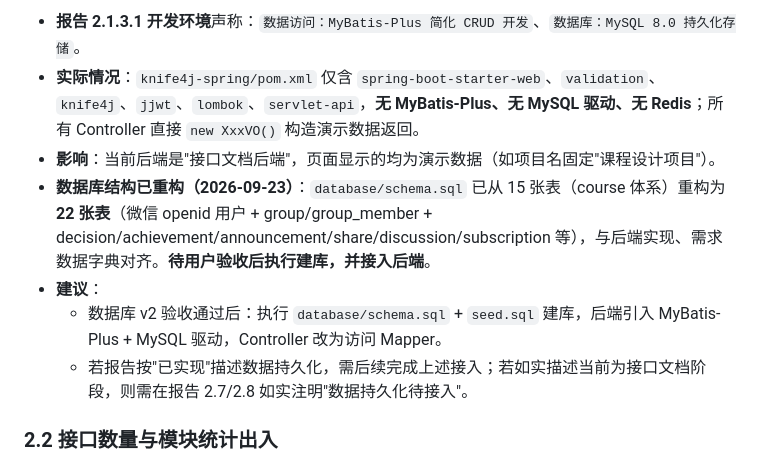
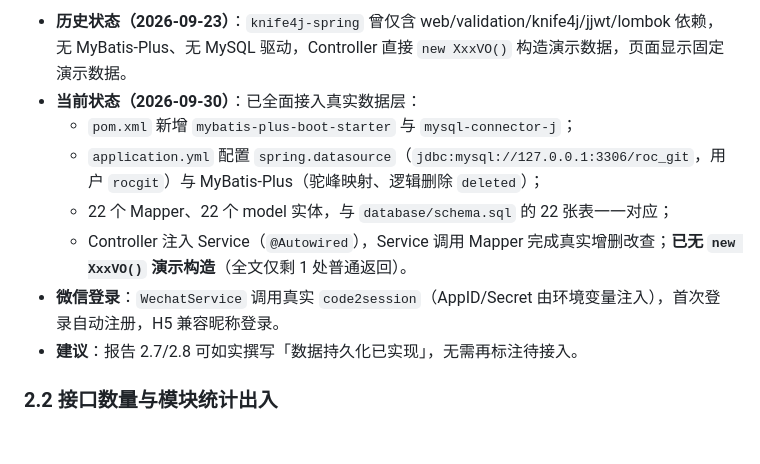
Before and after one commit to latechant/roc-git, a Markdown page: docs/任务与报告对照及错位说明.md, the part around one of its changes. GitHub-like rendering; blank space fills up the shorter version.

```diff
--- a/docs/任务与报告对照及错位说明.md
+++ b/docs/任务与报告对照及错位说明.md
@@ -30,11 +33,12 @@
 
-- **报告 2.1.3.1 开发环境**声称：`数据访问：MyBatis-Plus 简化 CRUD 开发`、`数据库：MySQL 8.0 持久化存储`。
-- **实际情况**：`knife4j-spring/pom.xml` 仅含 `spring-boot-starter-web`、`validation`、`knife4j`、`jjwt`、`lombok`、`servlet-api`，**无 MyBatis-Plus、无 MySQL 驱动、无 Redis**；所有 Controller 直接 `new XxxVO()` 构造演示数据返回。
-- **影响**：当前后端是"接口文档后端"，页面显示的均为演示数据（如项目名固定"课程设计项目"）。
-- **数据库结构已重构（2026-09-23）**：`database/schema.sql` 已从 15 张表（course 体系）重构为 **22 张表**（微信 openid 用户 + group/group_member + decision/achievement/announcement/share/discussion/subscription 等），与后端实现、需求数据字典对齐。**待用户验收后执行建库，并接入后端**。
-- **建议**：
-  - 数据库 v2 验收通过后：执行 `database/schema.sql` + `seed.sql` 建库，后端引入 MyBatis-Plus + MySQL 驱动，Controller 改为访问 Mapper。
-  - 若报告按"已实现"描述数据持久化，需后续完成上述接入；若如实描述当前为接口文档阶段，则需在报告 2.7/2.8 如实注明"数据持久化待接入"。
+- **历史状态（2026-09-23）**：`knife4j-spring` 曾仅含 web/validation/knife4j/jjwt/lombok 依赖，无 MyBatis-Plus、无 MySQL 驱动，Controller 直接 `new XxxVO()` 构造演示数据，页面显示固定演示数据。
+- **当前状态（2026-09-30）**：已全面接入真实数据层：
+  - `pom.xml` 新增 `mybatis-plus-boot-starter` 与 `mysql-connector-j`；
+  - `application.yml` 配置 `spring.datasource`（`jdbc:mysql://127.0.0.1:3306/roc_git`，用户 `rocgit`）与 MyBatis-Plus（驼峰映射、逻辑删除 `deleted`）；
+  - 22 个 Mapper、22 个 model 实体，与 `database/schema.sql` 的 22 张表一一对应；
+  - Controller 注入 Service（`@Autowired`），Service 调用 Mapper 完成真实增删改查；**已无 `new XxxVO()` 演示构造**（全文仅剩 1 处普通返回）。
+- **微信登录**：`WechatService` 调用真实 `code2session`（AppID/Secret 由环境变量注入），首次登录自动注册，H5 兼容昵称登录。
+- **建议**：报告 2.7/2.8 可如实撰写「数据持久化已实现」，无需再标注待接入。
 
 ### 2.2 接口数量与模块统计出入
 
```
Also changed, not shown: other parts of docs/任务与报告对照及错位说明.md (+23 -19 lines).
